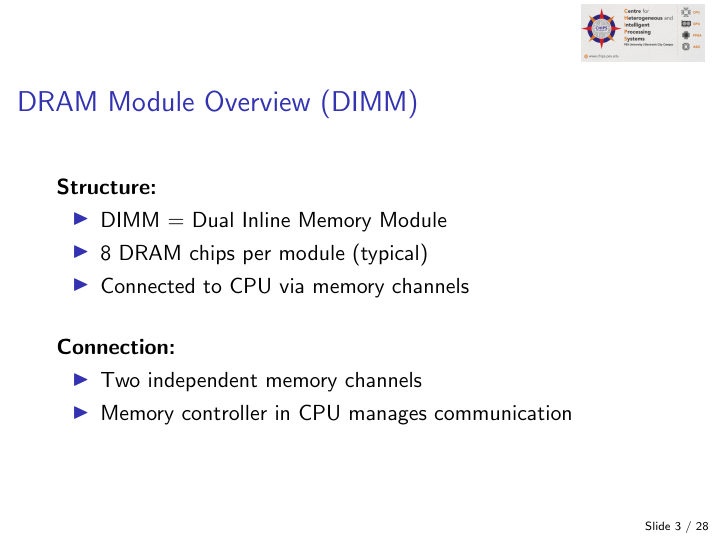
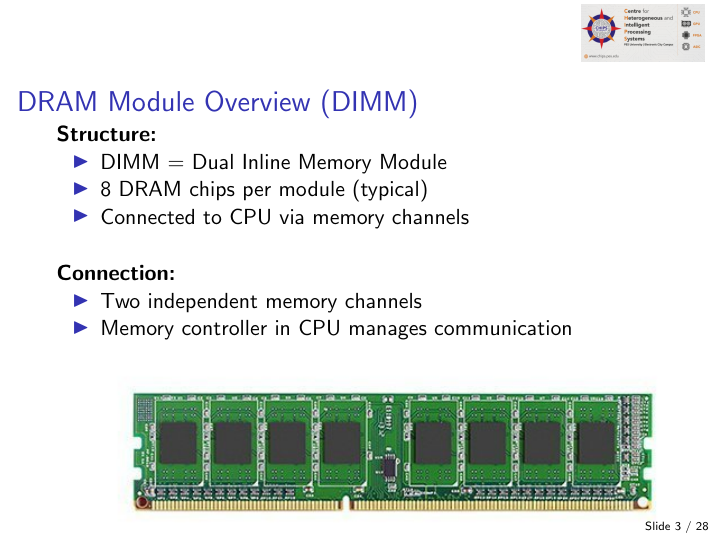
Before and after one commit to pranav0x0112/slideware, LaTeX slides (presentation-02/yt_video/yt_video.tex): page 3 of 28. Compiled offline with pdfLaTeX.

Commit message:
docs: add DIMM image

```diff
--- a/presentation-02/yt_video/yt_video.tex
+++ b/presentation-02/yt_video/yt_video.tex
@@ -56,6 +56,7 @@
 \begin{itemize}
     \item Two independent memory channels
     \item Memory controller in CPU manages communication
+    \includegraphics[width=0.95\textwidth]{../images_yt_video/dimm.png}
 \end{itemize}
 \end{frame}
 
```
Also changed, not shown: presentation-02/images_yt_video/dimm.png (added).
